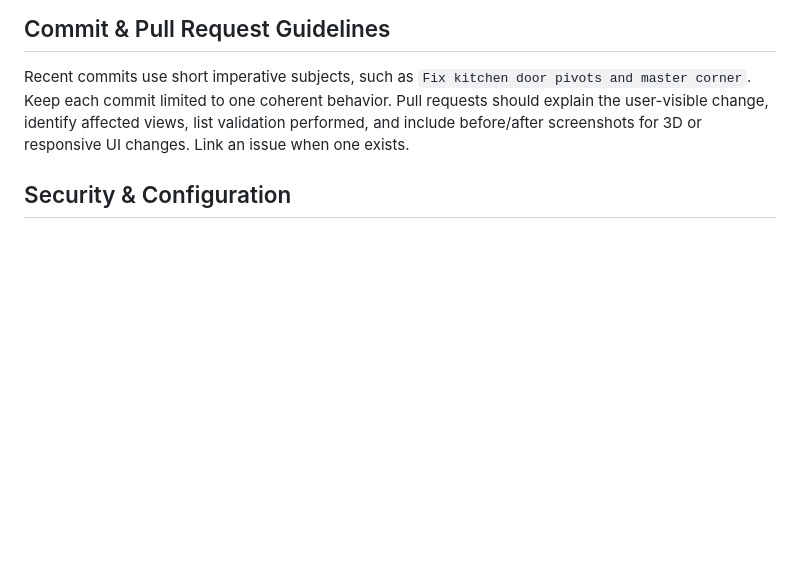
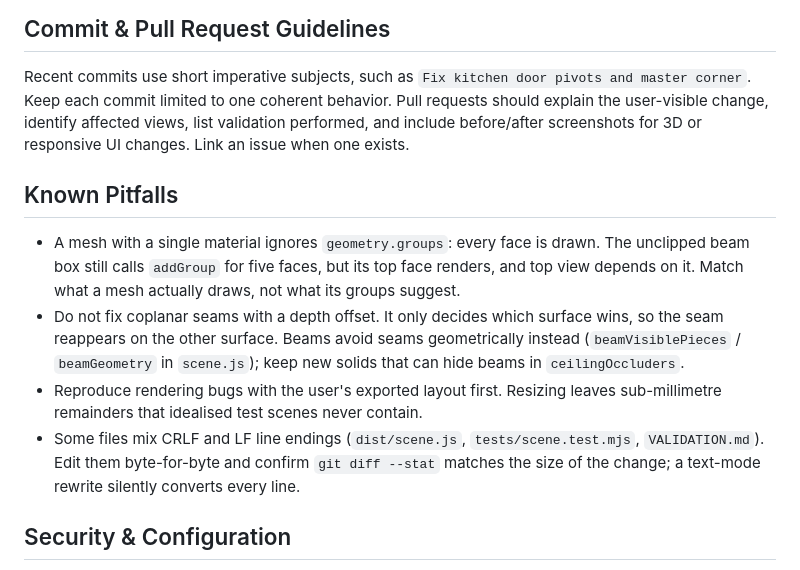
Before and after one commit to wjweng/a7-space-studio, a Markdown page: AGENTS.md, the part around the change. GitHub-like rendering; blank space fills up the shorter version.

```diff
--- a/AGENTS.md
+++ b/AGENTS.md
@@ -28,6 +28,13 @@ Use `node:test` with `node:assert/strict`. Name files by subsystem, for example
 
 Recent commits use short imperative subjects, such as `Fix kitchen door pivots and master corner`. Keep each commit limited to one coherent behavior. Pull requests should explain the user-visible change, identify affected views, list validation performed, and include before/after screenshots for 3D or responsive UI changes. Link an issue when one exists.
 
+## Known Pitfalls
+
+- A mesh with a single material ignores `geometry.groups`: every face is drawn. The unclipped beam box still calls `addGroup` for five faces, but its top face renders, and top view depends on it. Match what a mesh actually draws, not what its groups suggest.
+- Do not fix coplanar seams with a depth offset. It only decides which surface wins, so the seam reappears on the other surface. Beams avoid seams geometrically instead (`beamVisiblePieces` / `beamGeometry` in `scene.js`); keep new solids that can hide beams in `ceilingOccluders`.
+- Reproduce rendering bugs with the user's exported layout first. Resizing leaves sub-millimetre remainders that idealised test scenes never contain.
+- Some files mix CRLF and LF line endings (`dist/scene.js`, `tests/scene.test.mjs`, `VALIDATION.md`). Edit them byte-for-byte and confirm `git diff --stat` matches the size of the change; a text-mode rewrite silently converts every line.
+
 ## Security & Configuration
 
 Do not commit secrets or user-exported layout JSON. Browser state is stored per origin in `localStorage`. Treat residential drawings as sensitive, and configure access controls at the hosting layer before broader sharing. Preserve `.openai/hosting.json` and the static `dist` publishing configuration.
```
Also changed, not shown: VALIDATION.md (+9 -1 lines).
